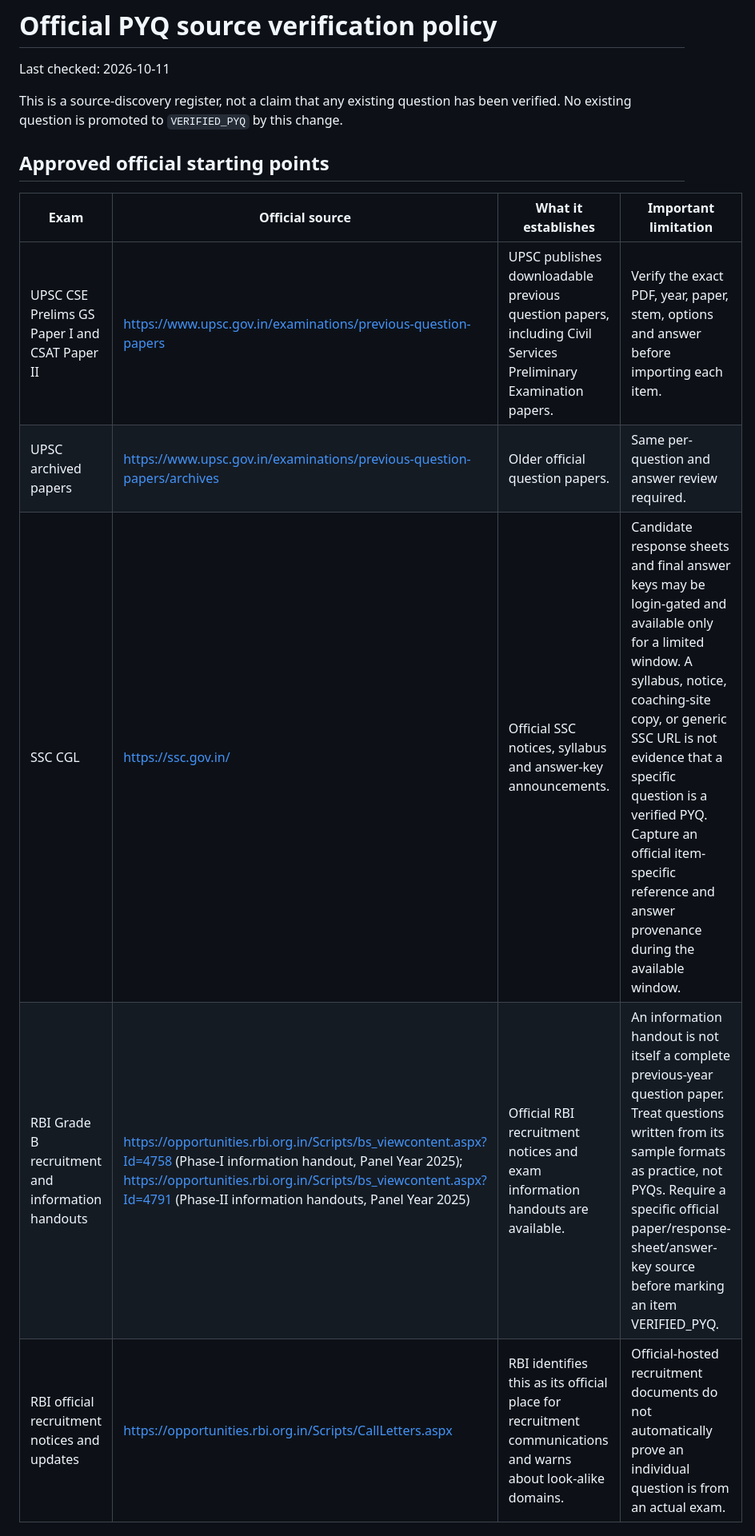
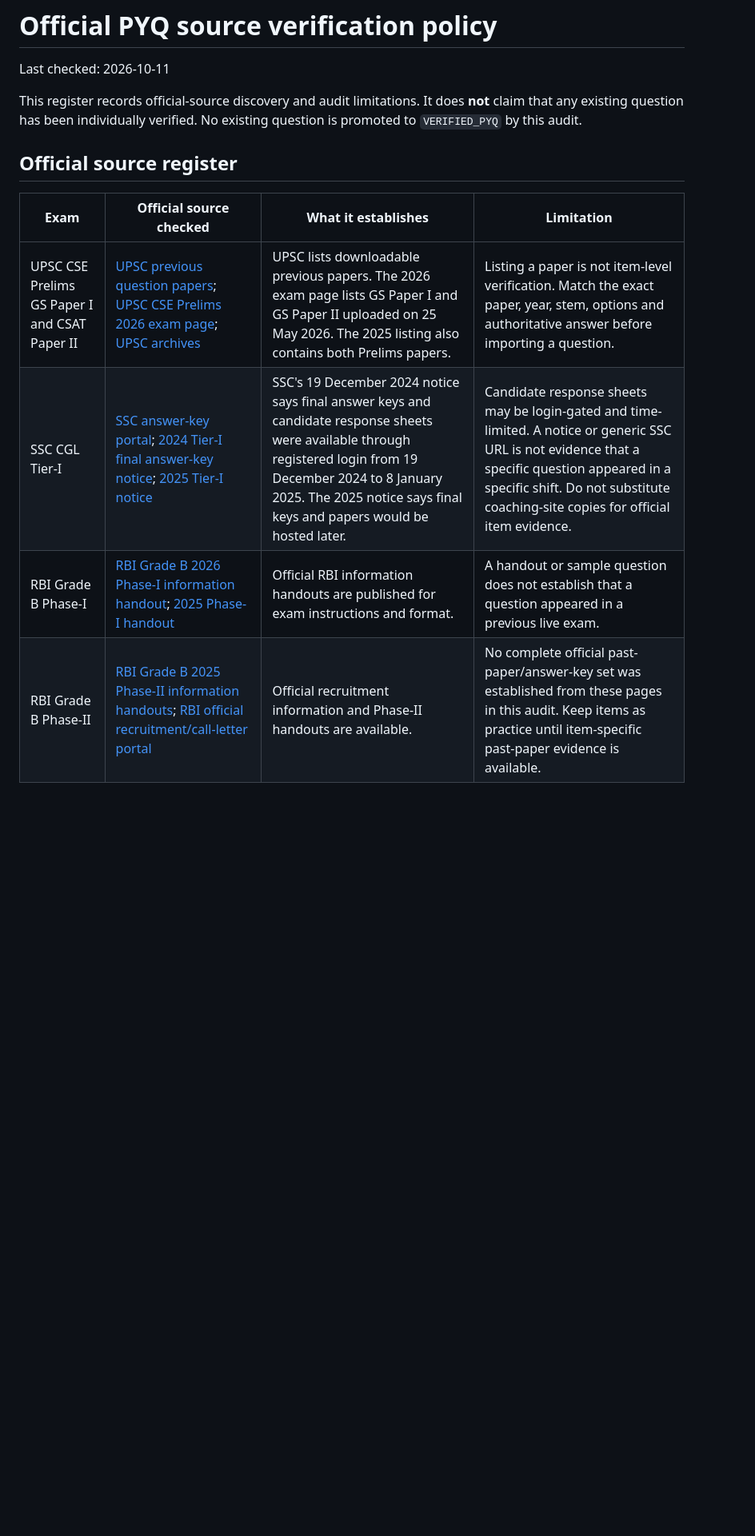
Before and after one commit to ayushkumthakur/exam.ai, a Markdown page: docs/pyq-source-verification.md, the part around one of its changes. Shown at 80% size. Drawn GitHub-style; blank space fills up the shorter version.

```diff
--- a/docs/pyq-source-verification.md
+++ b/docs/pyq-source-verification.md
@@ -2,15 +2,14 @@
 
 Last checked: 2026-10-11
 
-This is a source-discovery register, not a claim that any existing question has been verified. No existing question is promoted to `VERIFIED_PYQ` by this change.
+This register records official-source discovery and audit limitations. It does **not** claim that any existing question has been individually verified. No existing question is promoted to `VERIFIED_PYQ` by this audit.
 
-## Approved official starting points
+## Official source register
 
-| Exam | Official source | What it establishes | Important limitation |
+| Exam | Official source checked | What it establishes | Limitation |
 |---|---|---|---|
-| UPSC CSE Prelims GS Paper I and CSAT Paper II | https://www.upsc.gov.in/examinations/previous-question-papers | UPSC publishes downloadable previous question papers, including Civil Services Preliminary Examination papers. | Verify the exact PDF, year, paper, stem, options and answer before importing each item. |
-| UPSC archived papers | https://www.upsc.gov.in/examinations/previous-question-papers/archives | Older official question papers. | Same per-question and answer review required. |
-| SSC CGL | https://ssc.gov.in/ | Official SSC notices, syllabus and answer-key announcements. | Candidate response sheets and final answer keys may be login-gated and available only for a limited window. A syllabus, notice, coaching-site copy, or generic SSC URL is not evidence that a specific question is a verified PYQ. Capture an official item-specific reference and answer provenance during the available window. |
-| RBI Grade B recruitment and information handouts | https://opportunities.rbi.org.in/Scripts/bs_viewcontent.aspx?Id=4758 (Phase-I information handout, Panel Year 2025); https://opportunities.rbi.org.in/Scripts/bs_viewcontent.aspx?Id=4791 (Phase-II information handouts, Panel Year 2025) | Official RBI recruitment notices and exam information handouts are available. | An information handout is not itself a complete previous-year question paper. Treat questions written from its sample formats as practice, not PYQs. Require a specific official paper/response-sheet/answer-key source before marking an item VERIFIED_PYQ. |
-| RBI official recruitment notices and updates | https://opportunities.rbi.org.in/Scripts/CallLetters.aspx | RBI identifies this as its official place for recruitment communications and warns about look-alike domains. | Official-hosted recruitment documents do not automatically prove an individual question is from an actual exam. |
+| UPSC CSE Prelims GS Paper I and CSAT Paper II | [UPSC previous question papers](https://www.upsc.gov.in/examinations/previous-question-papers); [UPSC CSE Prelims 2026 exam page](https://www.upsc.gov.in/examinations/Civil%20Services%20%28Preliminary%29%20Examination%2C%202026); [UPSC archives](https://www.upsc.gov.in/examinations/previous-question-papers/archives) | UPSC lists downloadable previous papers. The 2026 exam page lists GS Paper I and GS Paper II uploaded on 25 May 2026. The 2025 listing also contains both Prelims papers. | Listing a paper is not item-level verification. Match the exact paper, year, stem, options and authoritative answer before importing a question. |
+| SSC CGL Tier-I | [SSC answer-key portal](https://ssc.gov.in/home/answer-key); [2024 Tier-I final answer-key notice](https://ssc.gov.in/api/attachment/uploads/masterData/NoticeBoards/Writeup_Final_Anwerkey_CGLE_2024_T1_191224.pdf); [2025 Tier-I notice](https://ssc.gov.in/api/attachment/uploads/masterData/NoticeBoards/writeup_181225.pdf) | SSC's 19 December 2024 notice says final answer keys and candidate response sheets were available through registered login from 19 December 2024 to 8 January 2025. The 2025 notice says final keys and papers would be hosted later. | Candidate response sheets may be login-gated and time-limited. A notice or generic SSC URL is not evidence that a specific question appeared in a specific shift. Do not substitute coaching-site copies for official item evidence. |
+| RBI Grade B Phase-I | [RBI Grade B 2026 Phase-I information handout](https://opportunities.rbi.org.in/Scripts/bs_viewcontent.aspx?Id=5055); [2025 Phase-I handout](https://opportunities.rbi.org.in/scripts/bs_viewcontent.aspx?Id=4758) | Official RBI information handouts are published for exam instructions and format. | A handout or sample question does not establish that a question appeared in a previous live exam. |
+| RBI Grade B Phase-II | [RBI Grade B 2025 Phase-II information handouts](https://opportunities.rbi.org.in/Scripts/bs_viewcontent.aspx?Id=4791); [RBI official recruitment/call-letter portal](https://opportunities.rbi.org.in/Scripts/CallLetters.aspx) | Official recruitment information and Phase-II handouts are available. | No complete official past-paper/answer-key set was established from these pages in this audit. Keep items as practice until item-specific past-paper evidence is available. |
 
```
Also changed, not shown: other parts of docs/pyq-source-verification.md (+14 -11 lines).
